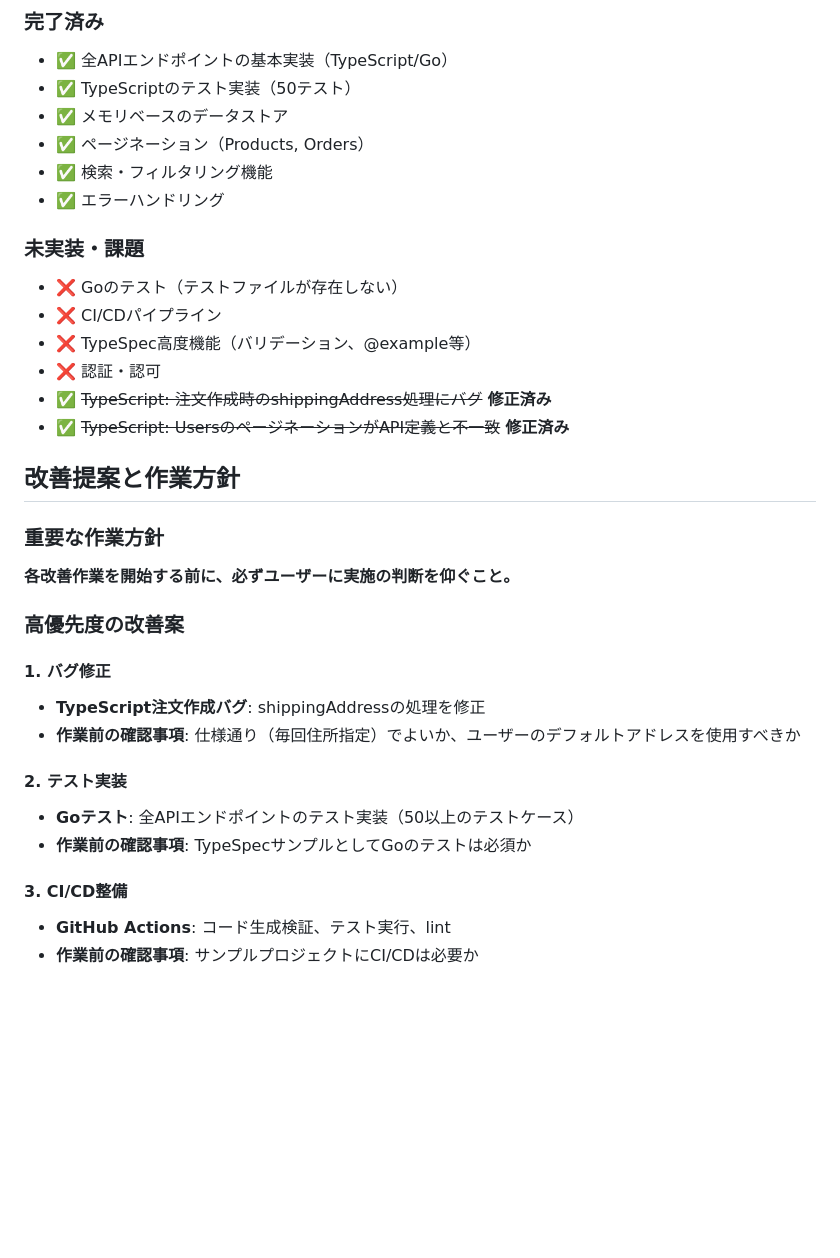
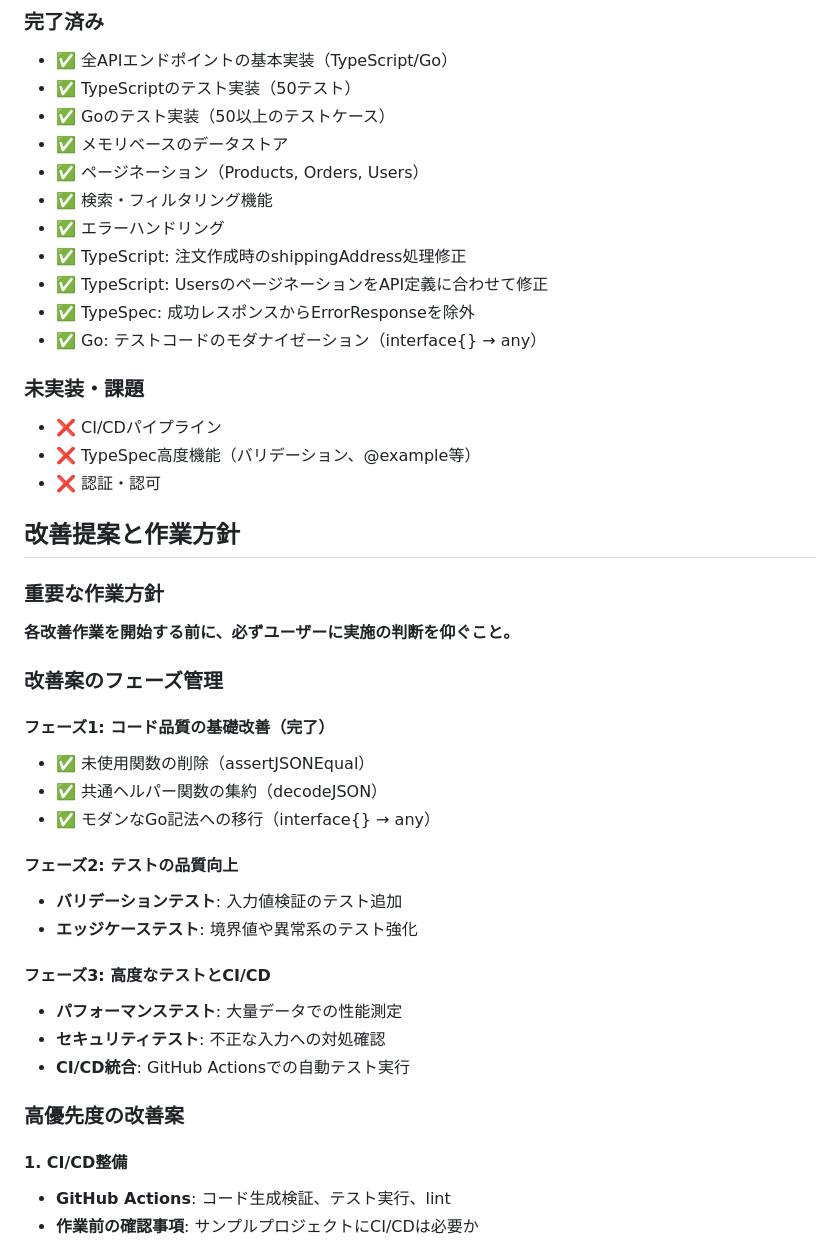
Before and after one commit to blck-snwmn/hello-typespec, a Markdown page: CLAUDE.md, the part around one of its changes. Rendered like a GitHub page; blank space fills up the shorter version.

```diff
--- a/CLAUDE.md
+++ b/CLAUDE.md
@@ -107,35 +107,45 @@
 ### 完了済み
 - ✅ 全APIエンドポイントの基本実装（TypeScript/Go）
 - ✅ TypeScriptのテスト実装（50テスト）
+- ✅ Goのテスト実装（50以上のテストケース）
 - ✅ メモリベースのデータストア
-- ✅ ページネーション（Products, Orders）
+- ✅ ページネーション（Products, Orders, Users）
 - ✅ 検索・フィルタリング機能
 - ✅ エラーハンドリング
+- ✅ TypeScript: 注文作成時のshippingAddress処理修正
+- ✅ TypeScript: UsersのページネーションをAPI定義に合わせて修正
+- ✅ TypeSpec: 成功レスポンスからErrorResponseを除外
+- ✅ Go: テストコードのモダナイゼーション（interface{} → any）
 
 ### 未実装・課題
-- ❌ Goのテスト（テストファイルが存在しない）
 - ❌ CI/CDパイプライン
 - ❌ TypeSpec高度機能（バリデーション、@example等）
 - ❌ 認証・認可
-- ✅ ~~TypeScript: 注文作成時のshippingAddress処理にバグ~~ **修正済み**
-- ✅ ~~TypeScript: UsersのページネーションがAPI定義と不一致~~ **修正済み**
 
 ## 改善提案と作業方針
 
 ### 重要な作業方針
 **各改善作業を開始する前に、必ずユーザーに実施の判断を仰ぐこと。**
 
+### 改善案のフェーズ管理
+
+#### フェーズ1: コード品質の基礎改善（完了）
+- ✅ 未使用関数の削除（assertJSONEqual）
+- ✅ 共通ヘルパー関数の集約（decodeJSON）
+- ✅ モダンなGo記法への移行（interface{} → any）
+
+#### フェーズ2: テストの品質向上
+- **バリデーションテスト**: 入力値検証のテスト追加
+- **エッジケーステスト**: 境界値や異常系のテスト強化
+
+#### フェーズ3: 高度なテストとCI/CD
+- **パフォーマンステスト**: 大量データでの性能測定
+- **セキュリティテスト**: 不正な入力への対処確認
+- **CI/CD統合**: GitHub Actionsでの自動テスト実行
+
 ### 高優先度の改善案
 
-#### 1. バグ修正
-- **TypeScript注文作成バグ**: shippingAddressの処理を修正
-- **作業前の確認事項**: 仕様通り（毎回住所指定）でよいか、ユーザーのデフォルトアドレスを使用すべきか
-
-#### 2. テスト実装
-- **Goテスト**: 全APIエンドポイントのテスト実装（50以上のテストケース）
-- **作業前の確認事項**: TypeSpecサンプルとしてGoのテストは必須か
-
-#### 3. CI/CD整備
+#### 1. CI/CD整備
 - **GitHub Actions**: コード生成検証、テスト実行、lint
 - **作業前の確認事項**: サンプルプロジェクトにCI/CDは必要か
 
```
Also changed, not shown: other parts of CLAUDE.md (+37 -0 lines).
